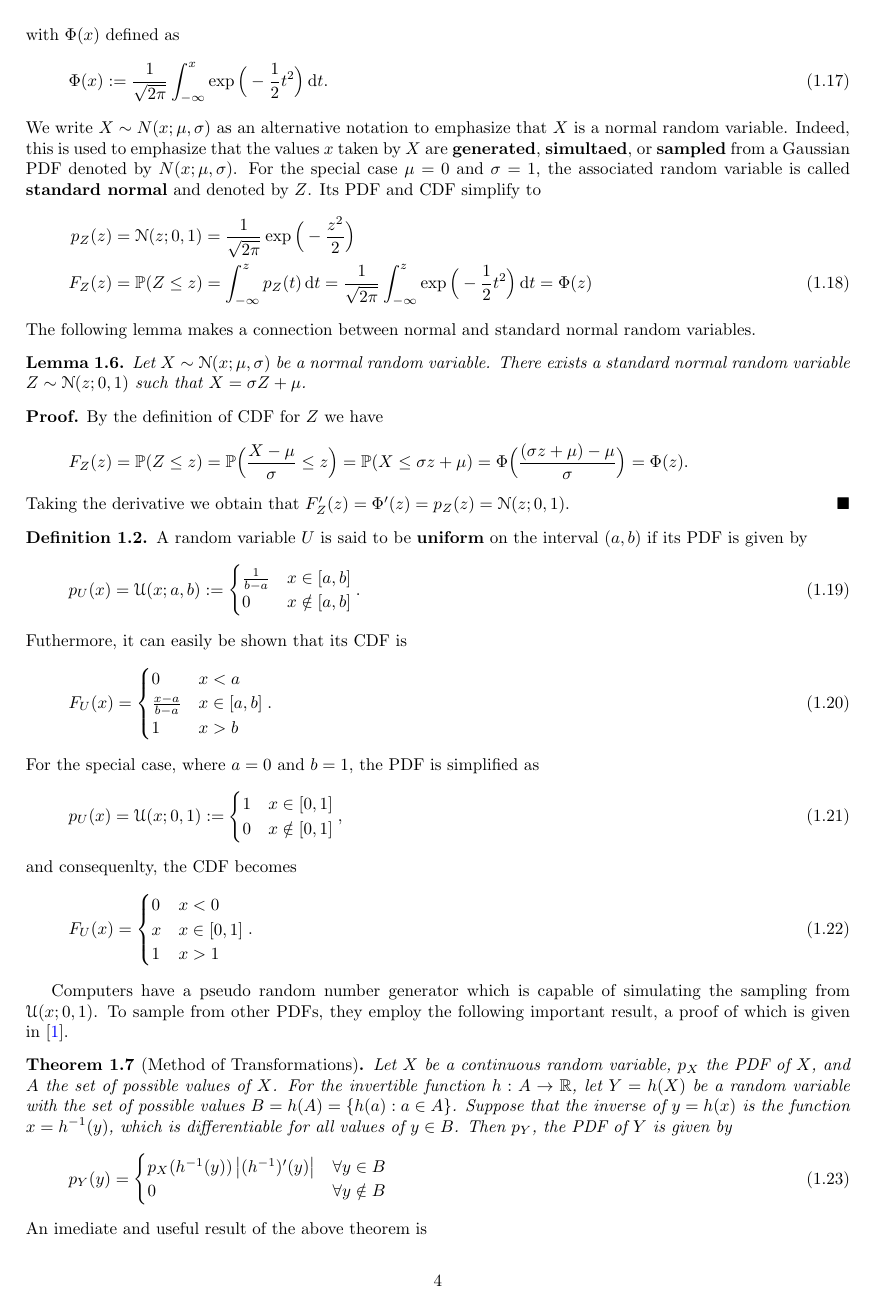
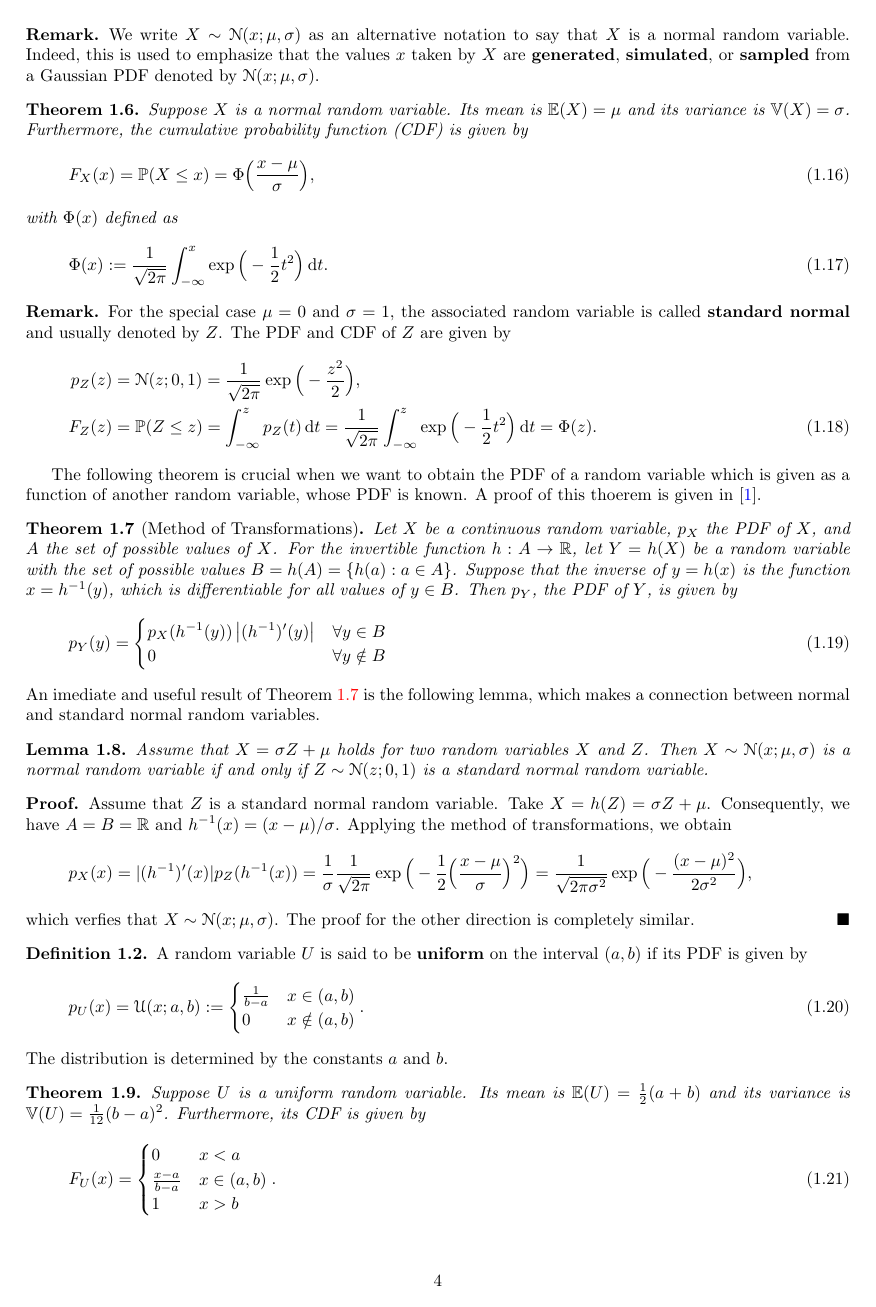
Before and after one commit to Hosein-Rahnama/Gaussian-Processes, a LaTeX paper (docs/gp.tex): page 5 of 16 before the commit and page 5 of 17 after it. Compiled offline with pdfLaTeX.

Commit message:
docs: revise univariate Gaussian

```diff
--- a/docs/gp.tex
+++ b/docs/gp.tex
@@ -324,3 +325,8 @@ The distribution is determined by $\mu$ and $\sigma$. It is easily verified that
+\begin{rem}
+We write $X\sim \mathcal{N}(x; \mu, \sigma)$ as an alternative notation to say that $X$ is a normal random variable. Indeed, this is used to emphasize that the values $x$ taken by $X$ are \textbf{generated}, \textbf{simulated}, or \textbf{sampled} from a Gaussian PDF denoted by $\mathcal{N}(x; \mu, \sigma)$.
+\end{rem}
+\begin{thm}
+Suppose $X$ is a normal random variable. Its mean is $\mathbb{E}(X) = \mu$ and its variance is $\mathbb{V}(X)=\sigma$. Furthermore, the cumulative probability function (CDF) is given by
 \begin{equation*}
 F_{X}(x) = \mathbb{P}(X \leq x) = \Phi\Big(\frac{x-\mu}{\sigma}\Big),
 \eqnum
@@ -330,70 +336,19 @@ with $\Phi(x)$ defined as
 \Phi(x) := \frac{1}{\sqrt{2\pi}}\int_{-\infty}^{x}\exp\Big(-\frac{1}{2}t^2\Big)\df t.
 \eqnum
 \end{equation*}
-We write $X\sim N(x; \mu, \sigma)$ as an alternative notation to emphasize that $X$ is a normal random variable. Indeed, this is used to emphasize that the values $x$ taken by $X$ are \textbf{generated}, \textbf{simultaed}, or \textbf{sampled} from a Gaussian PDF denoted by $N(x; \mu, \sigma)$. For the special case $\mu = 0$ and $\sigma = 1$, the associated random variable is called \textbf{standard normal} and denoted by $Z$. Its PDF and CDF simplify to
+\end{thm}
+\begin{rem}
+For the special case $\mu = 0$ and $\sigma = 1$, the associated random variable is called \textbf{standard normal} and usually denoted by $Z$. The PDF and CDF of $Z$ are given by
 \begin{align*}
-p_{Z}(z) &= \mathcal{N}(z; 0, 1) = \frac{1}{\sqrt{2\pi}}\exp\Big(-\frac{z^2}{2}\Big) \\
+p_{Z}(z) &= \mathcal{N}(z; 0, 1) = \frac{1}{\sqrt{2\pi}}\exp\Big(-\frac{z^2}{2}\Big), \\
 F_Z(z) &= \mathbb{P}(Z\leq z) = \int_{-\infty}^{z}p_Z(t)\df t =
-\frac{1}{\sqrt{2\pi}}\int_{-\infty}^{z}\exp\Big(-\frac{1}{2}t^2\Big)\df t = \Phi(z)
+\frac{1}{\sqrt{2\pi}}\int_{-\infty}^{z}\exp\Big(-\frac{1}{2}t^2\Big)\df t = \Phi(z).
 \eqnum
 \end{align*}
-\end{defn}
-\noindent
-The following lemma makes a connection between normal and standard normal random variables.
-\begin{lem}
-Let $X\sim\mathcal{N}(x; \mu, \sigma)$ be a normal random variable. There exists a standard normal random variable $Z\sim\mathcal{N}(z; 0, 1)$ such that $X=\sigma Z + \mu$.
-\end{lem}
-\begin{prf}
-By the definition of CDF for $Z$ we have
-\begin{align*}
-F_Z(z) &= \mathbb{P}(Z \leq z) = \mathbb{P}\Big(\frac{X-\mu}{\sigma} \leq z\Big)
-= \mathbb{P}(X \leq \sigma z + \mu) = \Phi\Big(\frac{(\sigma z + \mu)-\mu}{\sigma}\Big) = \Phi(z) .
-\end{align*}
-Taking the derivative we obtain that $F_Z'(z) = \Phi'(z) = p_Z(z) = \mathcal{N}(z; 0, 1)$.
-\end{prf}
-\begin{defn}
-A random variable $U$ is said to be \textbf{uniform} on the interval $(a, b)$ if its PDF is given by
-\begin{equation*}
-p_U(x) = \mathcal{U}(x; a, b) :=
-\begin{cases}
-\frac{1}{b-a} & x \in [a, b] \\
-0 & x \notin [a, b]
-\end{cases}.
-\eqnum
-\end{equation*}
-Futhermore, it can easily be shown that its CDF is
-\begin{equation*}
-F_U(x) =
-\begin{cases}
-0 & x < a \\
-\frac{x-a}{b-a} & x \in [a, b] \\
-1 & x>b
-\end{cases}.
-\eqnum
-\end{equation*}
-For the special case, where $a=0$ and $b=1$, the PDF is simplified as
-\begin{equation*}
-p_U(x) = \mathcal{U}(x; 0, 1) :=
-\begin{cases}
-1 & x \in [0, 1] \\
-0 & x \notin [0, 1]
-\end{cases},
-\eqnum
-\end{equation*}
-and consequenlty, the CDF becomes
-\begin{equation*}
-F_U(x) =
-\begin{cases}
-0 & x < 0 \\
-x & x \in [0, 1] \\
-1 & x>1
-\end{cases}.
-\eqnum
-\end{equation*}
-\end{defn}
- Computers have a pseudo random number generator which is capable of simulating the sampling from $\mathcal{U}(x; 0, 1)$. To sample from other PDFs, they employ the following important result, a proof of which is given in \cite{Gharamani2019}.
+\end{rem}
+The following theorem is crucial when we want to obtain the PDF of a random variable which is given as a function of another random variable, whose PDF is known. A proof of this thoerem is given in \cite{Gharamani2019}.
 \begin{thm}[Method of Transformations]\label{thm:MT}
-Let $X$ be a continuous random variable, $p_X$ the PDF of $X$, and $A$ the set of possible values of $X$. For the invertible function $h:A\to\mathbb{R}$, let $Y=h(X)$ be a random variable with the set of possible values $B=h(A)=\{h(a): a\in A\}$. Suppose that the inverse of $y=h(x)$ is the function $x=h^{-1}(y)$, which is differentiable for all values of $y\in B$. Then $p_Y$, the PDF of $Y$ is given by
+Let $X$ be a continuous random variable, $p_X$ the PDF of $X$, and $A$ the set of possible values of $X$. For the invertible function $h:A\to\mathbb{R}$, let $Y=h(X)$ be a random variable with the set of possible values $B=h(A)=\{h(a): a\in A\}$. Suppose that the inverse of $y=h(x)$ is the function $x=h^{-1}(y)$, which is differentiable for all values of $y\in B$. Then $p_Y$, the PDF of $Y$, is given by
 \begin{equation*}
 p_Y(y) =
 \begin{cases}
@@ -404,4 +359,39 @@ p_X(h^{-1}(y))\left|(h^{-1})'(y)\right| & \forall y \in B  \\
 \end{equation*}
 \end{thm}
 \noindent
-An imediate and useful result of the above theorem is
+An imediate and useful result of \cref{thm:MT} is the following lemma, which makes a connection between normal and standard normal random variables.
+\begin{lem}
+Assume that $X=\sigma Z + \mu$ holds for two random variables $X$ and $Z$. Then $X\sim\mathcal{N}(x; \mu, \sigma)$ is a normal random variable if and only if $Z\sim\mathcal{N}(z; 0, 1)$  is a standard normal random variable.
+\end{lem}
+\begin{prf}
+Assume that $Z$ is a standard normal random variable. Take $X=h(Z)=\sigma Z + \mu$. Consequently, we have $A=B=\mathbb{R}$ and $h^{-1}(x)=(x-\mu)/\sigma$. Applying the method of transformations, we obtain
+\begin{equation*}
+p_X(x)=|(h^{-1})'(x)|p_Z(h^{-1}(x))
+=\frac{1}{\sigma}\frac{1}{\sqrt{2\pi}}\exp\Big(-\frac{1}{2}\Big(\frac{x-\mu}{\sigma}\Big)^2\Big)
+=\frac{1}{\sqrt{2\pi\sigma^2}}\exp\Big(-\frac{(x-\mu)^2}{2\sigma^2}\Big),
+\end{equation*}
+which verfies that  $X\sim\mathcal{N}(x; \mu, \sigma)$. The proof for the other direction is completely similar.
+\end{prf}
+\begin{defn}
+A random variable $U$ is said to be \textbf{uniform} on the interval $(a, b)$ if its PDF is given by
+\begin{equation*}
+p_U(x) = \mathcal{U}(x; a, b) :=
+\begin{cases}
+\frac{1}{b-a} & x \in (a, b) \\
+0 & x \notin (a, b)
+\end{cases}.
+\eqnum
+\end{equation*}
+The distribution is determined by the constants $a$ and $b$.
+\end{defn}
+\begin{thm}
+Suppose $U$ is a uniform random variable. Its mean is $\mathbb{E}(U) = \frac{1}{2}(a+b)$ and its variance is $\mathbb{V}(U)=\frac{1}{12}(b-a)^2$. Furthermore, its CDF is given by
+\begin{equation*}
+F_U(x) =
+\begin{cases}
+0 & x < a \\
+\frac{x-a}{b-a} & x \in (a, b) \\
+1 & x > b
+\end{cases}.
+\eqnum
+\end{equation*}
@@ -407,0 +417,2 @@ An imediate and useful result of the above theorem is
+\eqnum
+\end{equation*}
@@ -417,4 +430,3 @@ p_Y(y) = p_U(F_Z(y))\left|F_Z'(y)\right|=1\cdot\left|F_Z'(y)\right|= F_Z'(y)=p_Z
 proving that $Y$ and $Z$ have the same PDF.
 \end{prf}
 \newline
-This result is so crucial and illustrates that if we are capable of sampling from $\mathcal{U}(x; 0, 1)$, then we can sample from any other distribution with a differentiable strictly increasing CDF. In particular, if you set $F_Z(y) = \Phi((y-\mu)/\sigma)$, which satisfies the aforementioned requirements, then you can sample from $\mathcal{N}(x; \mu, \sigma^2)$. For this purpose, draw a sample $x$ from $\mathcal{U}(x; 0, 1)$ and then calculate $y=F_Z^{-1}(x)$.
```
Also changed, not shown: docs/gp.pdf, docs/gp.tex (33 more changed lines).
